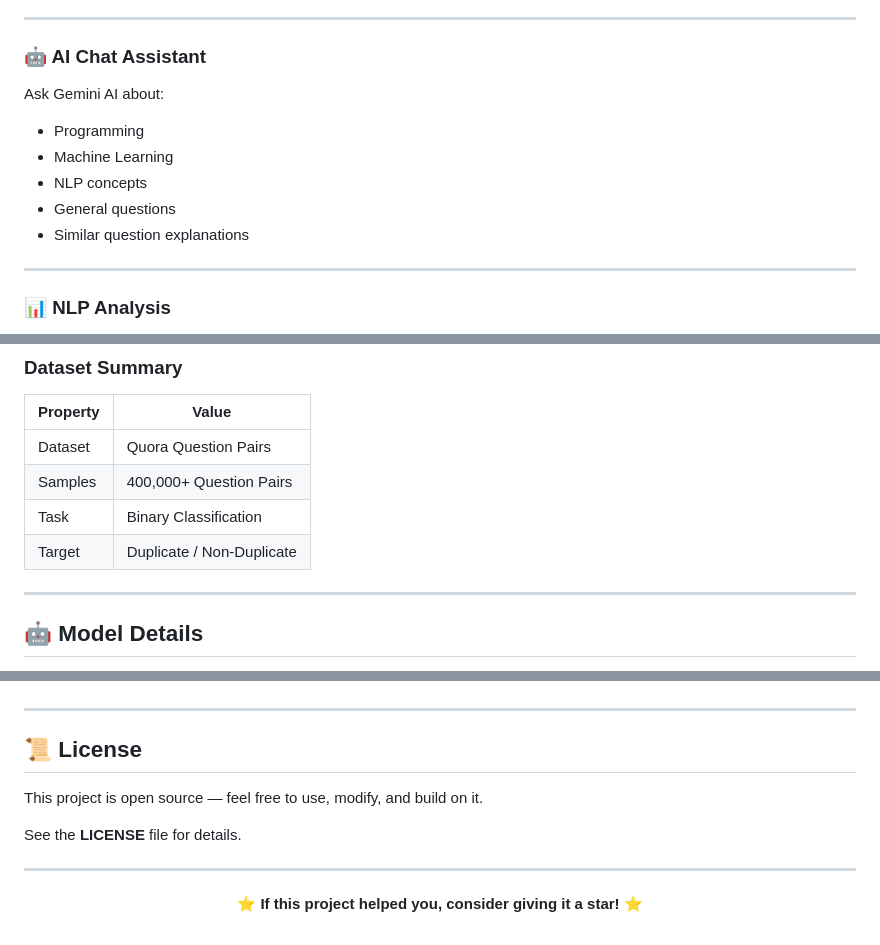
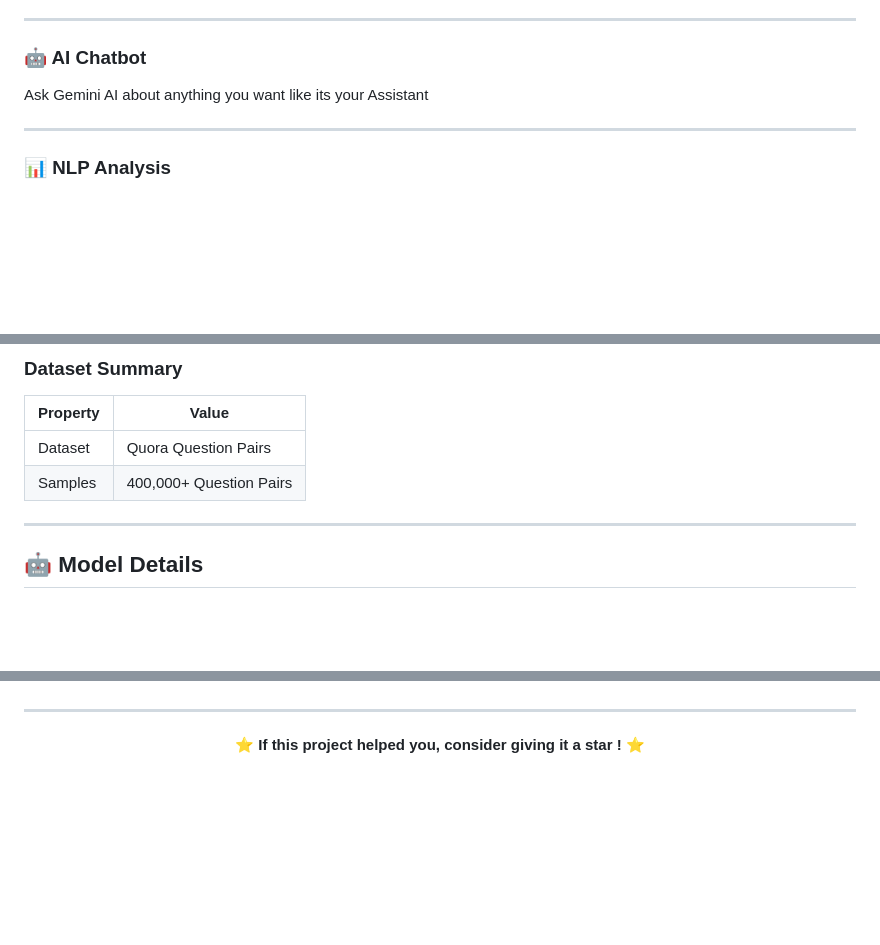
Before and after one commit to malak-abdelkawy/Text-Similarity, a Markdown page: README.md, 3 parts joined by grey strips. Drawn GitHub-style; blank space fills up the shorter version.

```diff
--- a/README.md
+++ b/README.md
@@ -114,15 +113,9 @@ Enter a single question and retrieve:
 
 ---
 
-### 🤖 AI Chat Assistant
+### 🤖 AI Chatbot
 
-Ask Gemini AI about:
-
-* Programming
-* Machine Learning
-* NLP concepts
-* General questions
-* Similar question explanations
+Ask Gemini AI about anything you want like its your Assistant
 
 ---
 
@@ -176,8 +169,6 @@ The project uses the **Quora Question Pairs** dataset.
 | -------- | ------------------------- |
 | Dataset  | Quora Question Pairs      |
 | Samples  | 400,000+ Question Pairs   |
-| Task     | Binary Classification     |
-| Target   | Duplicate / Non-Duplicate |
 
 ---
 
@@ -256,16 +316,9 @@ YOUR_RAILWAY_LINK
 
 ---
 
-## 📜 License
-
-This project is open source — feel free to use, modify, and build on it.
-
-See the **LICENSE** file for details.
-
----
 
 <div align="center">
 
-⭐ **If this project helped you, consider giving it a star!** ⭐
+⭐ **If this project helped you, consider giving it a star !** ⭐
 
 </div>
```
Also changed, not shown: other parts of README.md (+80 -12 lines).
